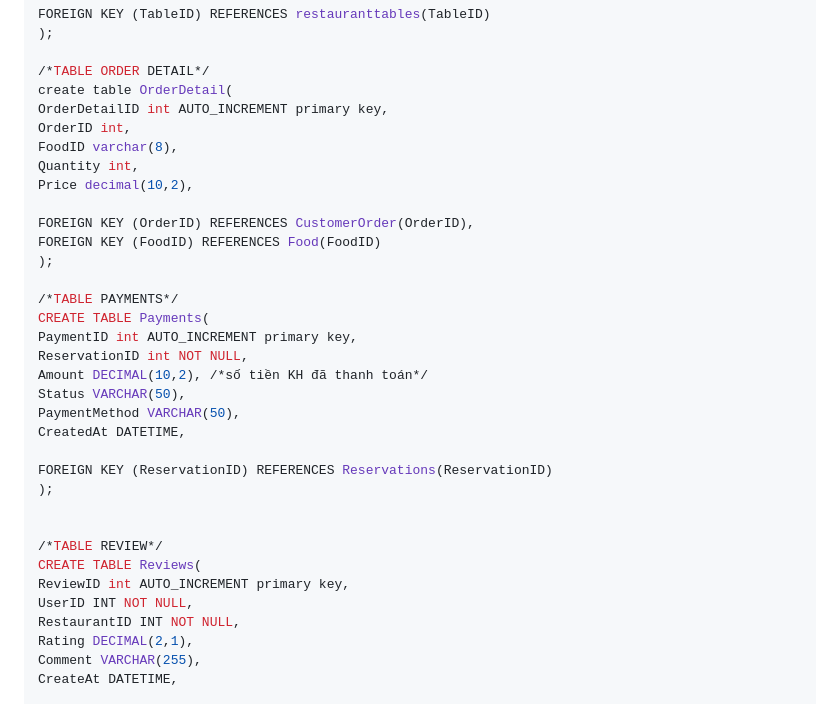
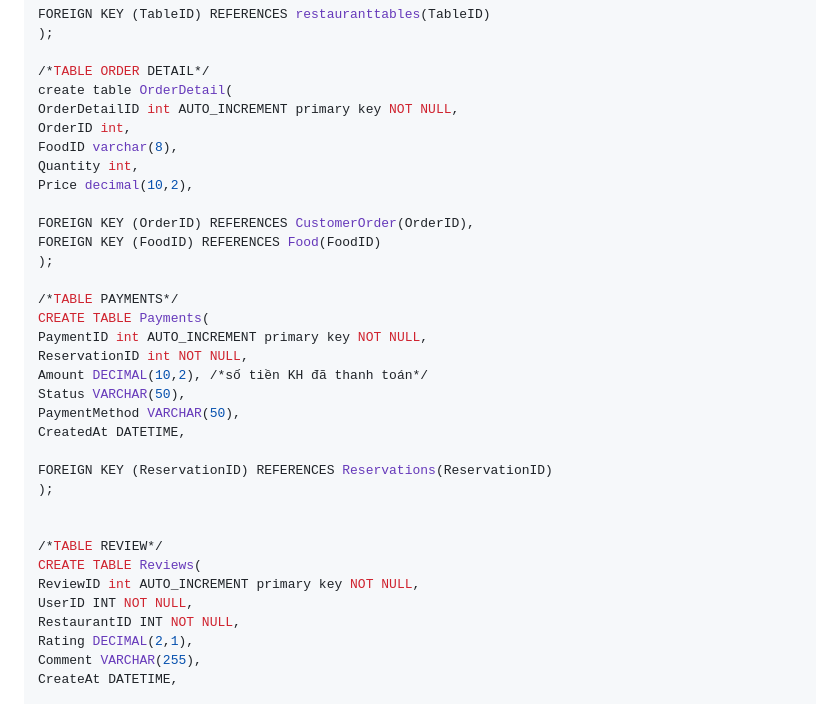
Before and after one commit to tranthanhngannnn/restaurant-booking-system, a Markdown page: docs/database-design.md, the part around one of its changes. Drawn GitHub-style.

```diff
--- a/docs/database-design.md
+++ b/docs/database-design.md
@@ -104,7 +104,7 @@ FOREIGN KEY (TableID) REFERENCES restauranttables(TableID)
 
 /*TABLE ORDER DETAIL*/
 create table OrderDetail(
-OrderDetailID int AUTO_INCREMENT primary key,
+OrderDetailID int AUTO_INCREMENT primary key NOT NULL,
 OrderID int,
 FoodID varchar(8),
 Quantity int,
@@ -116,7 +116,7 @@ FOREIGN KEY (FoodID) REFERENCES Food(FoodID)
 
 /*TABLE PAYMENTS*/
 CREATE TABLE Payments(
-PaymentID int AUTO_INCREMENT primary key,
+PaymentID int AUTO_INCREMENT primary key NOT NULL,
 ReservationID int NOT NULL,
 Amount DECIMAL(10,2), /*số tiền KH đã thanh toán*/
 Status VARCHAR(50),
@@ -129,7 +129,7 @@ FOREIGN KEY (ReservationID) REFERENCES Reservations(ReservationID)
 
 /*TABLE REVIEW*/
 CREATE TABLE Reviews(
-ReviewID int AUTO_INCREMENT primary key,
+ReviewID int AUTO_INCREMENT primary key NOT NULL,
 UserID INT NOT NULL,
 RestaurantID INT NOT NULL,
 Rating DECIMAL(2,1),
```
Also changed, not shown: other parts of docs/database-design.md (+8 -8 lines).
